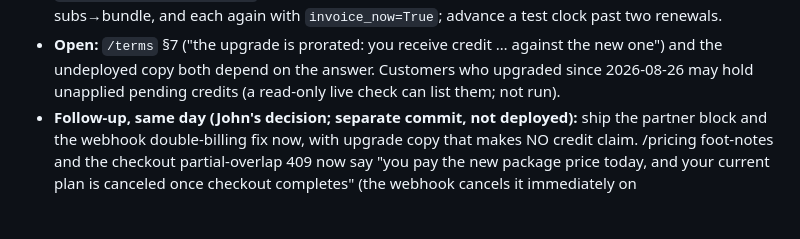
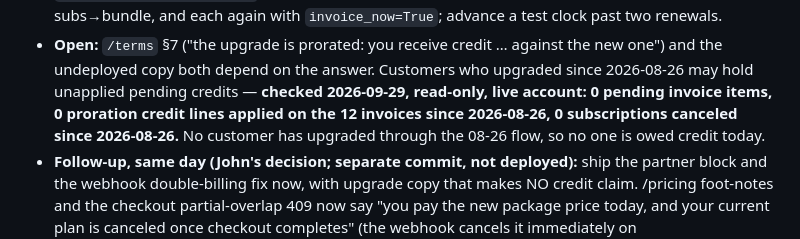
Before and after one commit to jdw-ss/ssa-landing-page, a Markdown page: SESSION_LOG.md, the part around the change. Rendered like a GitHub page; blank space fills up the shorter version.

Commit message:
Record the read-only live Stripe check: no pending or applied proration credits and no cancellations since the 08-26 upgrade flow, so no customer is owed credit.

```diff
--- a/SESSION_LOG.md
+++ b/SESSION_LOG.md
@@ -38,7 +38,9 @@ Write an entry at the end of any non-trivial session (anything that produced com
   and each again with `invoice_now=True`; advance a test clock past two renewals.
 - **Open:** `/terms` §7 ("the upgrade is prorated: you receive credit … against the new one") and
   the undeployed copy both depend on the answer. Customers who upgraded since 2026-08-26 may hold
-  unapplied pending credits (a read-only live check can list them; not run).
+  unapplied pending credits — **checked 2026-09-29, read-only, live account: 0 pending invoice items, 0 proration credit
+  lines applied on the 12 invoices since 2026-08-26, 0 subscriptions canceled since 2026-08-26.**
+  No customer has upgraded through the 08-26 flow, so no one is owed credit today.
 - **Follow-up, same day (John's decision; separate commit, not deployed):** ship the partner block
   and the webhook double-billing fix now, with upgrade copy that makes NO credit claim. /pricing
   foot-notes and the checkout partial-overlap 409 now say "you pay the new package price today, and
```
